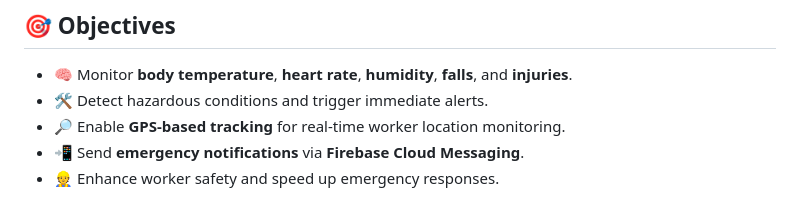
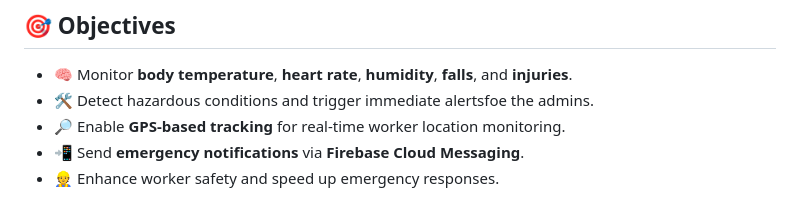
Before and after one commit to Shehan303/Hazardous-Environment-Suit-HEV-Suit-, a Markdown page: README.md, the part around the change. Drawn GitHub-style.

```diff
--- a/README.md
+++ b/README.md
@@ -8,7 +8,7 @@ It continuously monitors **health conditions** and **environmental threats**, in
 
 ## 🎯 Objectives
 - 🧠 Monitor **body temperature**, **heart rate**, **humidity**, **falls**, and **injuries**.
-- 🛠️ Detect hazardous conditions and trigger immediate alerts.
+- 🛠️ Detect hazardous conditions and trigger immediate alertsfoe the admins.
 - 🔎 Enable **GPS-based tracking** for real-time worker location monitoring.
 - 📲 Send **emergency notifications** via **Firebase Cloud Messaging**.
 - 👷 Enhance worker safety and speed up emergency responses.
```
